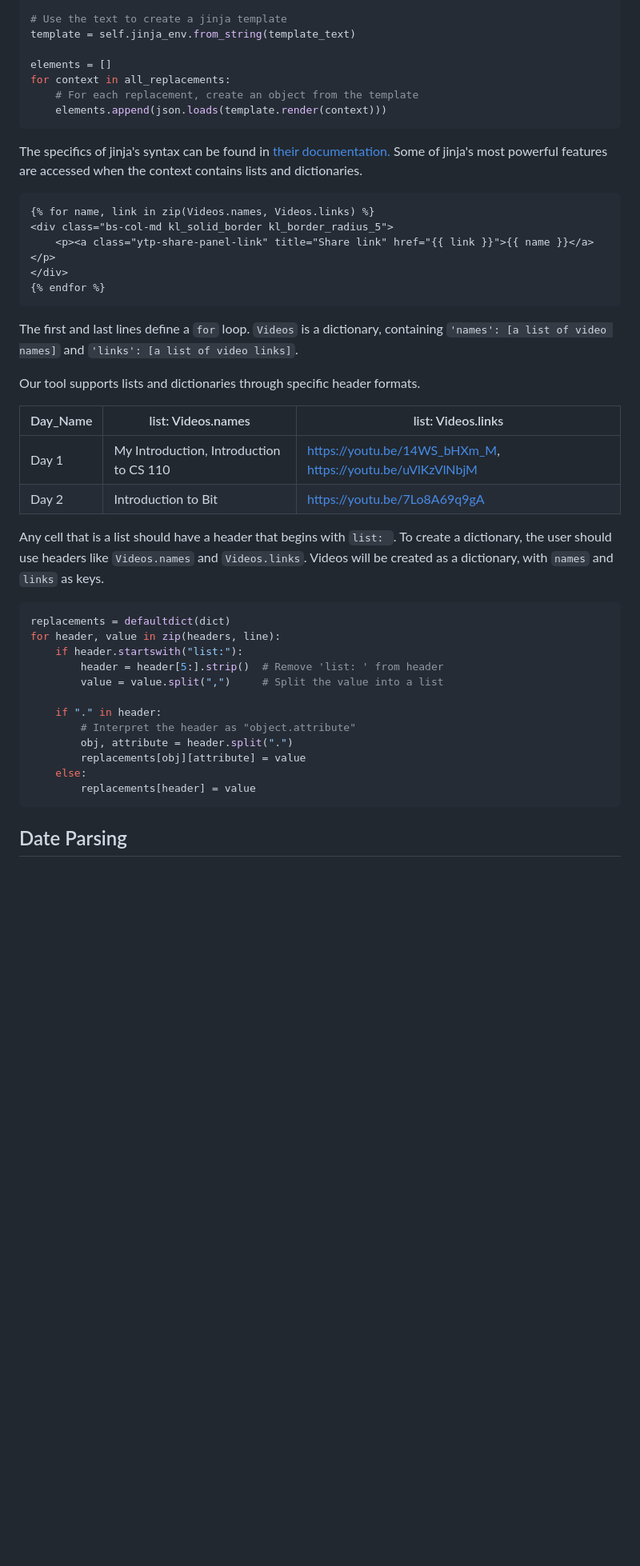
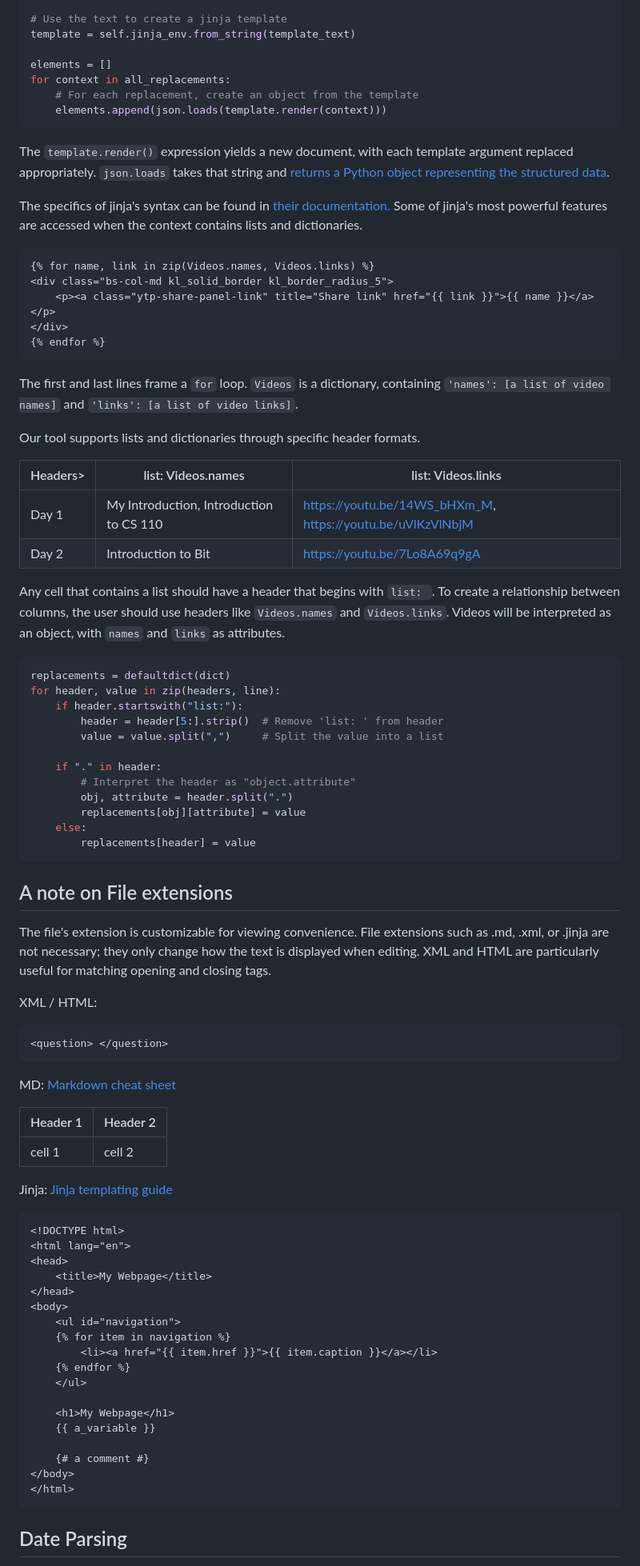
Before and after one commit to BYU-CS-Course-Ops/mdx-canvas, a Markdown page: Contributing.md, the part around the change printed below. Shown: that part at 80% size. GitHub-like rendering; blank space fills up the shorter version.

````diff
--- a/Contributing.md
+++ b/Contributing.md
@@ -178,6 +168,8 @@ for context in all_replacements:
     elements.append(json.loads(template.render(context)))
 ```
 
+The `template.render()` expression yields a new document, with each template argument replaced appropriately. `json.loads` takes that string and [returns a Python object representing the structured data](https://www.w3schools.com/python/python_json.asp).
+
 The specifics of jinja's syntax can be found in [their documentation.]( https://jinja.palletsprojects.com/en/3.1.x/)
 Some of jinja's most powerful features are accessed when the context contains lists and dictionaries.
 
@@ -189,16 +181,16 @@ Some of jinja's most powerful features are accessed when the context contains li
 {% endfor %}
 ```
 
-The first and last lines define a `for` loop. `Videos` is a dictionary, containing `'names': [a list of video names]` and `'links': [a list of video links]`.
+The first and last lines frame a `for` loop. `Videos` is a dictionary, containing `'names': [a list of video names]` and `'links': [a list of video links]`.
 
 Our tool supports lists and dictionaries through specific header formats.
 
-| Day_Name | list: Videos.names                      | list: Videos.links                                         |
+| Headers>| list: Videos.names                      | list: Videos.links                                         |
 |----------|-----------------------------------------|------------------------------------------------------------|
 | Day 1    | My Introduction, Introduction to CS 110 | https://youtu.be/14WS_bHXm_M, https://youtu.be/uVlKzVlNbjM |
 | Day 2    | Introduction to Bit                     | https://youtu.be/7Lo8A69q9gA                               |
 
-Any cell that is a list should have a header that begins with `list: `. To create a dictionary, the user should use headers like `Videos.names` and `Videos.links`. Videos will be created as a dictionary, with `names` and `links` as keys.
+Any cell that contains a list should have a header that begins with `list: `. To create a relationship between columns, the user should use headers like `Videos.names` and `Videos.links`. Videos will be  interpreted as an object, with `names` and `links` as attributes.
 
 ```python
 replacements = defaultdict(dict)
@@ -215,5 +207,44 @@ for header, value in zip(headers, line):
         replacements[header] = value
 ```
 
+## A note on File extensions
+
+The file's extension is customizable for viewing convenience. File extensions such as .md, .xml, or .jinja are not necessary; they only change how the text is displayed when editing. XML and HTML are particularly useful for matching opening and closing tags.
+
+XML / HTML:
+
+```xml
+<question> </question>
+```
+
+MD: [Markdown cheat sheet](https://www.markdownguide.org/cheat-sheet/)
+
+| Header 1| Header 2|
+| --- | --- |
+| cell 1 | cell 2|
+
+Jinja: [Jinja templating guide](https://jinja.palletsprojects.com/en/3.1.x/templates/)
+
+```html
+<!DOCTYPE html>
+<html lang="en">
+<head>
+    <title>My Webpage</title>
+</head>
+<body>
+    <ul id="navigation">
+    {% for item in navigation %}
+        <li><a href="{{ item.href }}">{{ item.caption }}</a></li>
+    {% endfor %}
+    </ul>
+
+    <h1>My Webpage</h1>
+    {{ a_variable }}
+
+    {# a comment #}
+</body>
+</html>
+```
+
 ## Date Parsing
 
````
Also changed, not shown: other parts of Contributing.md (+52 -55 lines).
